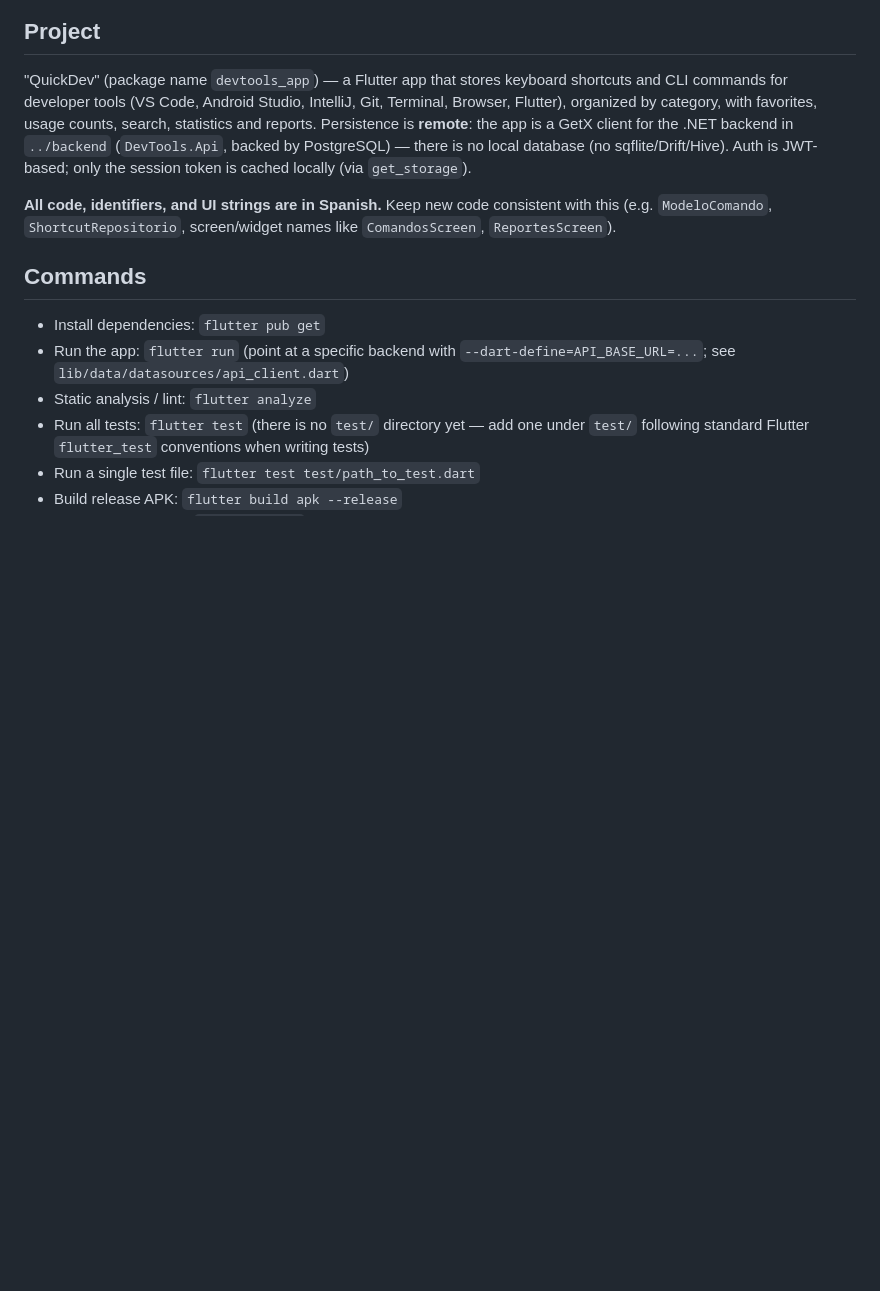
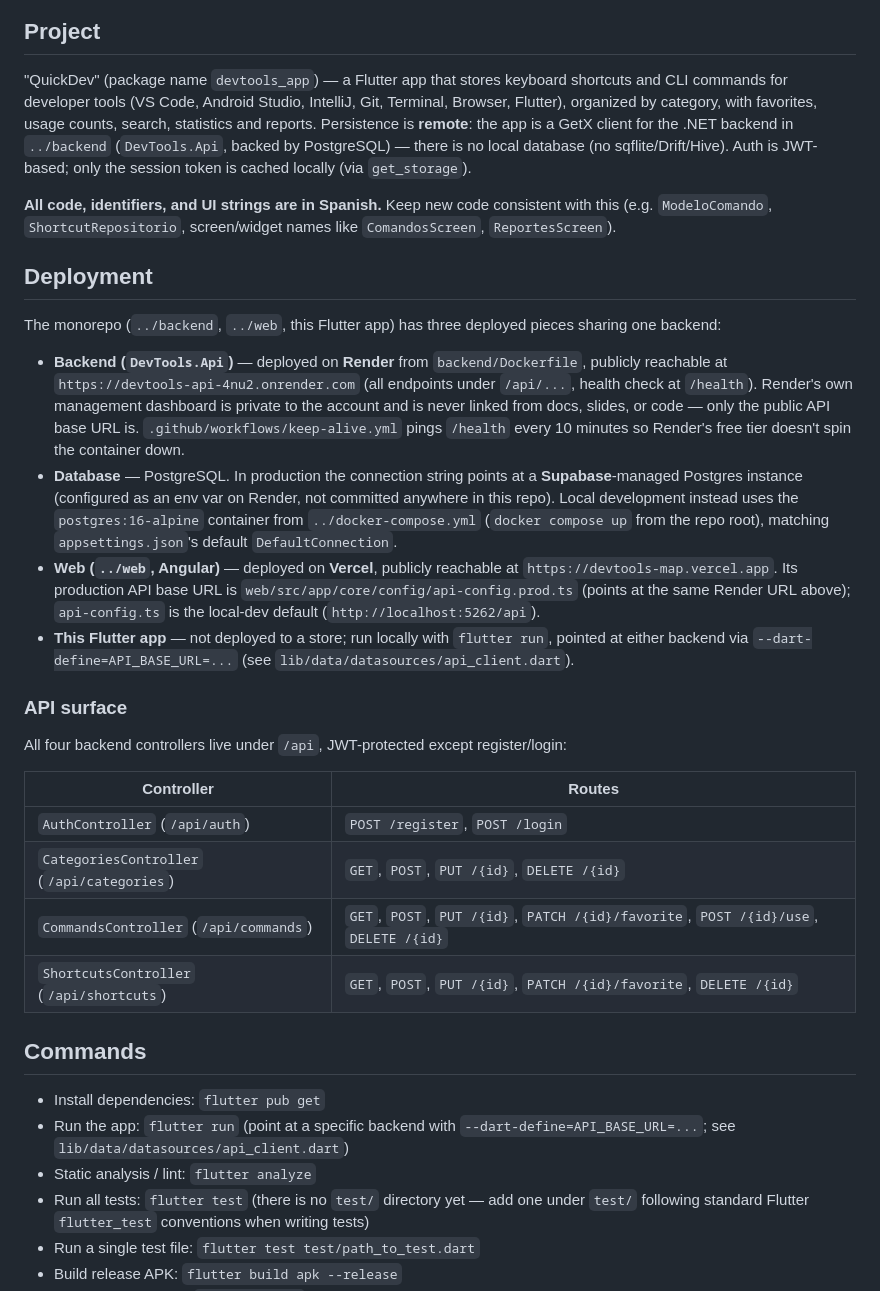
Before and after one commit to MonicaApaza/devtools, a Markdown page: mobile/CLAUDE.md, the part around the change. Drawn GitHub-style; blank space fills up the shorter version.

Commit message:
docs: update CLAUDE.md to include deployment details and API surface information

```diff
--- a/mobile/CLAUDE.md
+++ b/mobile/CLAUDE.md
@@ -7,6 +7,26 @@ This file provides guidance to Claude Code (claude.ai/code) when working with co
 "QuickDev" (package name `devtools_app`) — a Flutter app that stores keyboard shortcuts and CLI commands for developer tools (VS Code, Android Studio, IntelliJ, Git, Terminal, Browser, Flutter), organized by category, with favorites, usage counts, search, statistics and reports. Persistence is **remote**: the app is a GetX client for the .NET backend in `../backend` (`DevTools.Api`, backed by PostgreSQL) — there is no local database (no sqflite/Drift/Hive). Auth is JWT-based; only the session token is cached locally (via `get_storage`).
 
 **All code, identifiers, and UI strings are in Spanish.** Keep new code consistent with this (e.g. `ModeloComando`, `ShortcutRepositorio`, screen/widget names like `ComandosScreen`, `ReportesScreen`).
+
+## Deployment
+
+The monorepo (`../backend`, `../web`, this Flutter app) has three deployed pieces sharing one backend:
+
+- **Backend (`DevTools.Api`)** — deployed on **Render** from `backend/Dockerfile`, publicly reachable at `https://devtools-api-4nu2.onrender.com` (all endpoints under `/api/...`, health check at `/health`). Render's own management dashboard is private to the account and is never linked from docs, slides, or code — only the public API base URL is. `.github/workflows/keep-alive.yml` pings `/health` every 10 minutes so Render's free tier doesn't spin the container down.
+- **Database** — PostgreSQL. In production the connection string points at a **Supabase**-managed Postgres instance (configured as an env var on Render, not committed anywhere in this repo). Local development instead uses the `postgres:16-alpine` container from `../docker-compose.yml` (`docker compose up` from the repo root), matching `appsettings.json`'s default `DefaultConnection`.
+- **Web (`../web`, Angular)** — deployed on **Vercel**, publicly reachable at `https://devtools-map.vercel.app`. Its production API base URL is `web/src/app/core/config/api-config.prod.ts` (points at the same Render URL above); `api-config.ts` is the local-dev default (`http://localhost:5262/api`).
+- **This Flutter app** — not deployed to a store; run locally with `flutter run`, pointed at either backend via `--dart-define=API_BASE_URL=...` (see `lib/data/datasources/api_client.dart`).
+
+### API surface
+
+All four backend controllers live under `/api`, JWT-protected except register/login:
+
+| Controller | Routes |
+|---|---|
+| `AuthController` (`/api/auth`) | `POST /register`, `POST /login` |
+| `CategoriesController` (`/api/categories`) | `GET`, `POST`, `PUT /{id}`, `DELETE /{id}` |
+| `CommandsController` (`/api/commands`) | `GET`, `POST`, `PUT /{id}`, `PATCH /{id}/favorite`, `POST /{id}/use`, `DELETE /{id}` |
+| `ShortcutsController` (`/api/shortcuts`) | `GET`, `POST`, `PUT /{id}`, `PATCH /{id}/favorite`, `DELETE /{id}` |
 
 ## Commands
 
```
